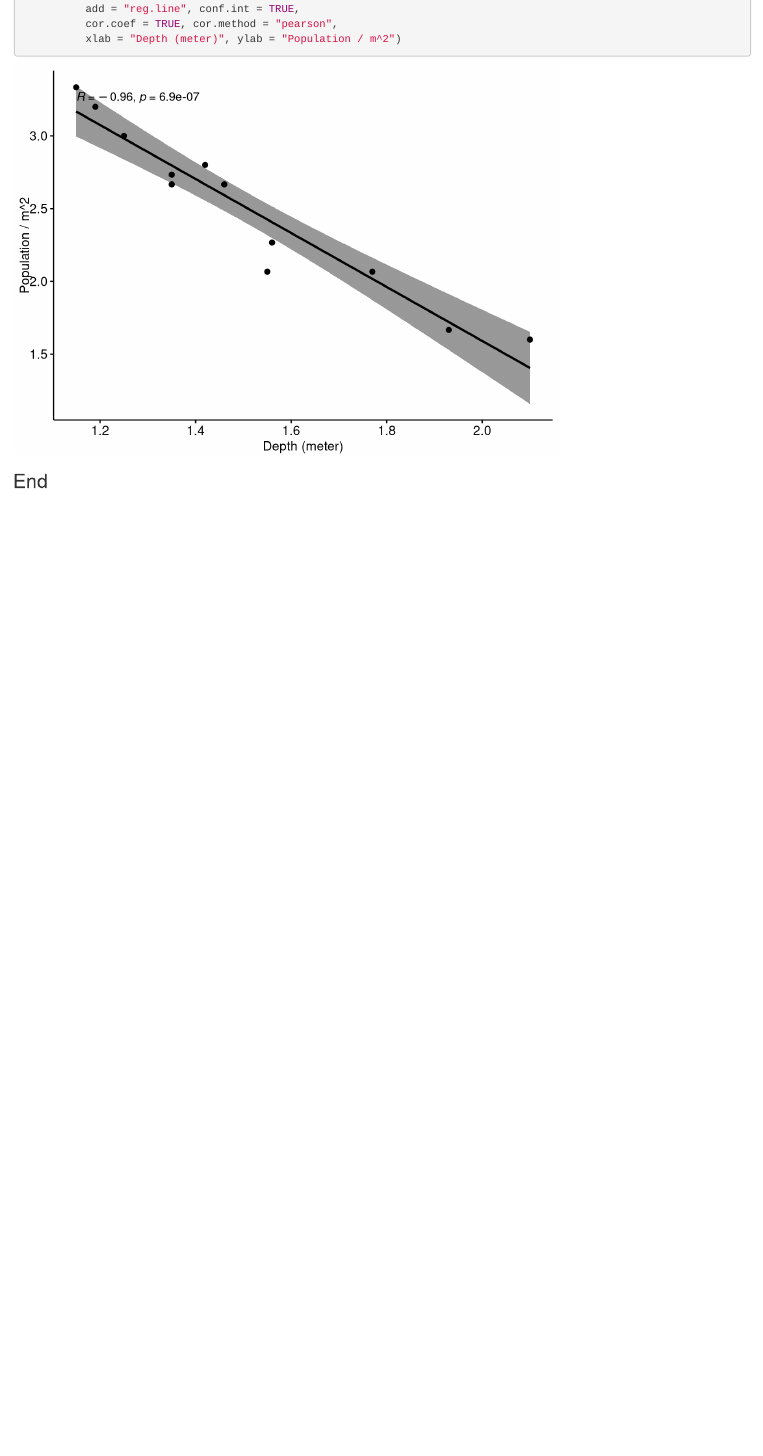
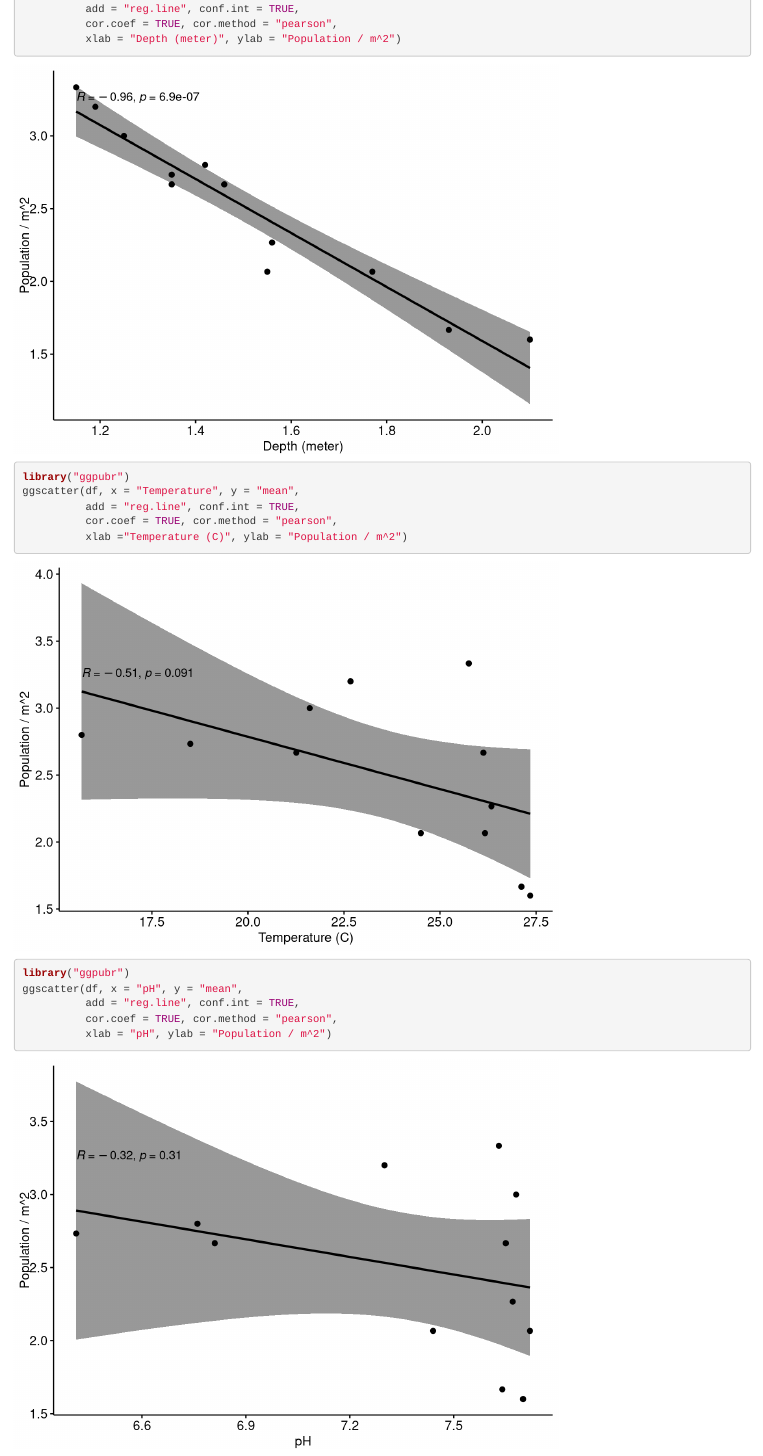
Before and after one commit to ff-usa/bau-mussel-dynamics, an R Markdown document (mussel.Rmd): the page in a window 1100 px wide, from 8310 px down. Rendered offline with R 4.5, knitr and Pandoc, with nearby package versions.

Commit message:
Temperature, pH plot added

````diff
--- a/mussel.Rmd
+++ b/mussel.Rmd
@@ -186,6 +186,20 @@ ggscatter(df, x = "Depth", y = "mean",
           xlab = "Depth (meter)", ylab = "Population / m^2")
 ```
 
+```{r}
+library("ggpubr")
+ggscatter(df, x = "Temperature", y = "mean",
+          add = "reg.line", conf.int = TRUE,
+          cor.coef = TRUE, cor.method = "pearson",
+          xlab ="Temperature (C)", ylab = "Population / m^2")
+```
 
+```{r}
+library("ggpubr")
+ggscatter(df, x = "pH", y = "mean",
+          add = "reg.line", conf.int = TRUE,
+          cor.coef = TRUE, cor.method = "pearson",
+          xlab = "pH", ylab = "Population / m^2")
+```
 
 ### End
````
